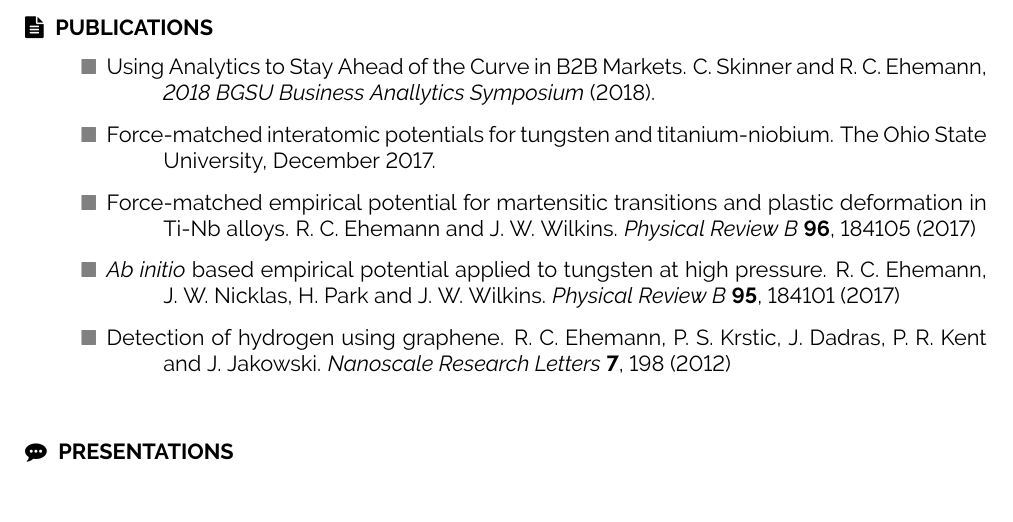
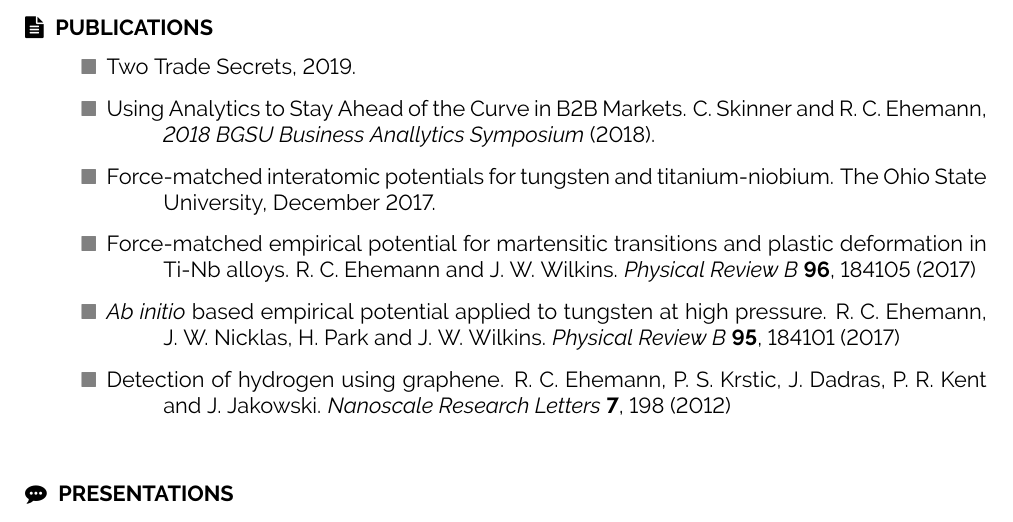
Before and after one commit to rcehemann/resume, a LaTeX document (main.tex): part of page 2 of 2, cut so that both start at the same text. Compiled offline with pdfLaTeX.

Commit message:
add trade secrets

```diff
--- a/main.tex
+++ b/main.tex
@@ -194,6 +194,7 @@
 \renewcommand{\labelitemi}{\textcolor{gray}{$\blacksquare$}}
 \begin{itemize}
 \setlength{\itemindent}{-1cm}
+\item Two Trade Secrets, 2019.
 \item Using Analytics to Stay Ahead of the Curve in B2B Markets. C. Skinner and R. C. Ehemann, \emph{2018 BGSU Business Anallytics Symposium} (2018).
 \item Force-matched interatomic potentials for tungsten and titanium-niobium. The Ohio State University, December 2017.
 \item Force-matched empirical potential for martensitic transitions and plastic deformation in Ti-Nb alloys. R. C. Ehemann and J. W. Wilkins. {\emph{Physical Review B}} {\bf{96}}, 184105 (2017)
```
Also changed, not shown: main.pdf.
